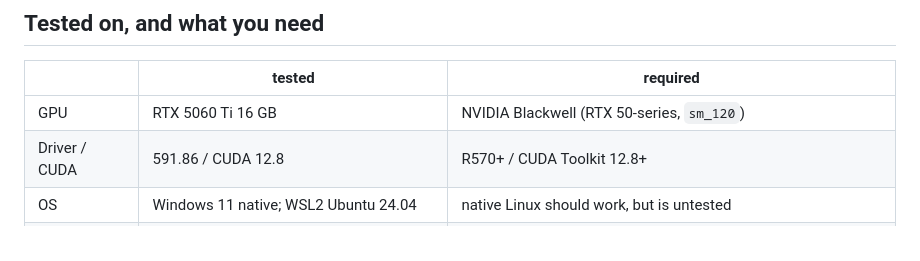
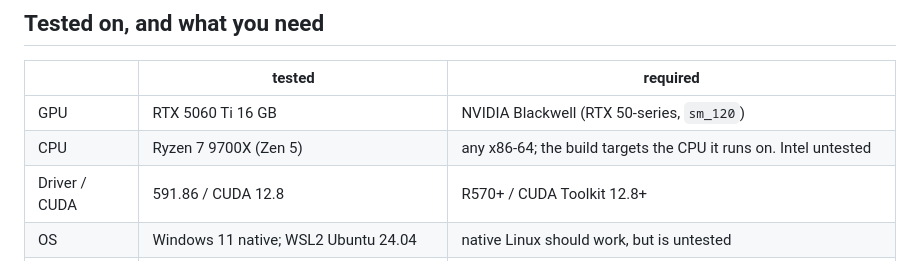
Before and after one commit to compiledthoughts/Inferred-Thoughts, a Markdown page: README.md, the part around the change. GitHub-like rendering.

Commit message:
README: the CPU it was tested on, and what builds
Co-Authored-By: Claude Opus 5.5 <noreply@anthropic.com>

```diff
--- a/README.md
+++ b/README.md
@@ -48,6 +48,7 @@ llama.cpp is ahead: ~965 prefill and ~52 decode on the IQ4_XS file.
 | | tested | required |
 |---|---|---|
 | GPU | RTX 5060 Ti 16 GB | NVIDIA Blackwell (RTX 50-series, `sm_120`) |
+| CPU | Ryzen 7 9700X (Zen 5) | any x86-64; the build targets the CPU it runs on. Intel untested |
 | Driver / CUDA | 591.86 / CUDA 12.8 | R570+ / CUDA Toolkit 12.8+ |
 | OS | Windows 11 native; WSL2 Ubuntu 24.04 | native Linux should work, but is untested |
 | Build tools | Rust 1.98, VS 2022 Build Tools (MSVC 14.44) | Rust stable; on Windows, VS 2022 Build Tools (C++) |
```
